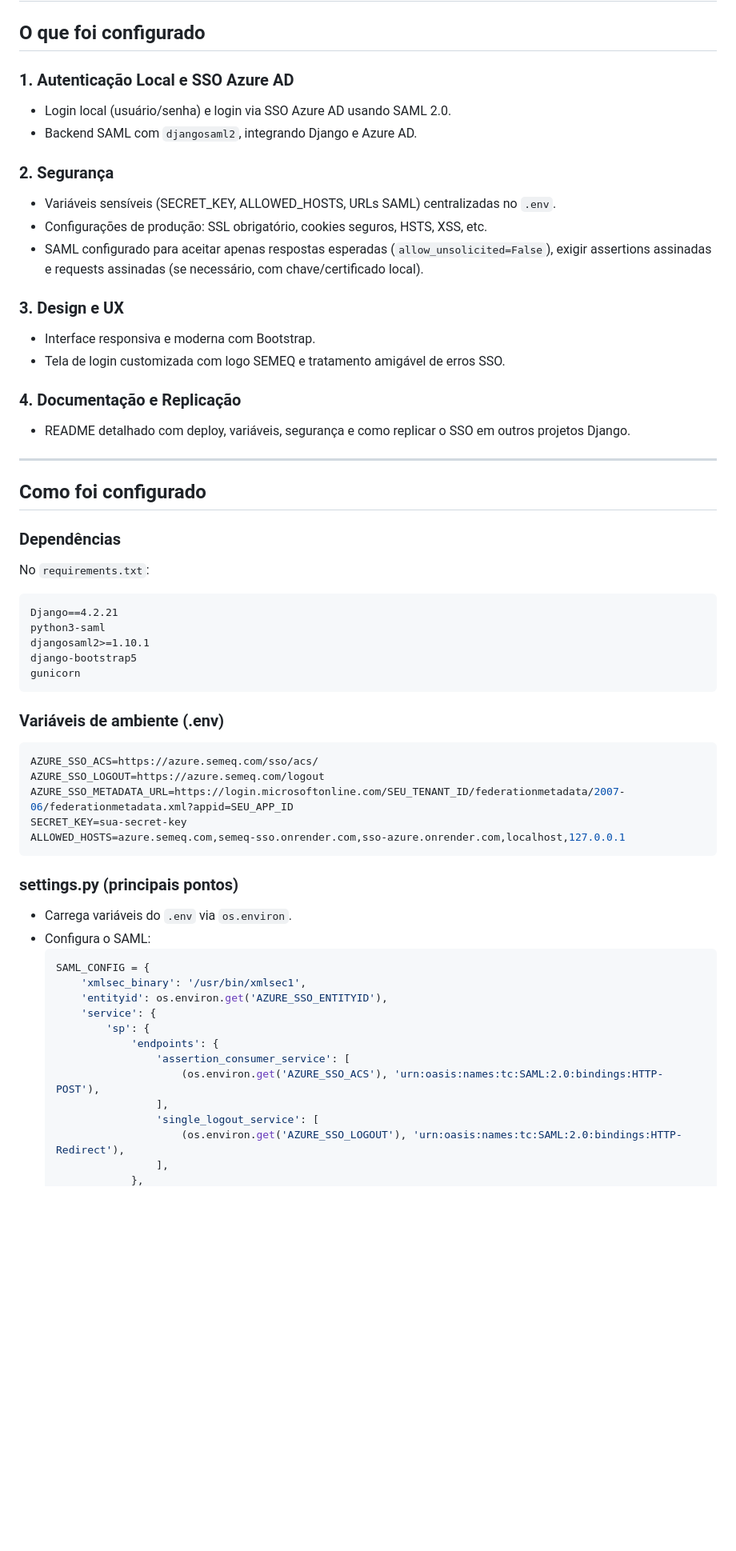
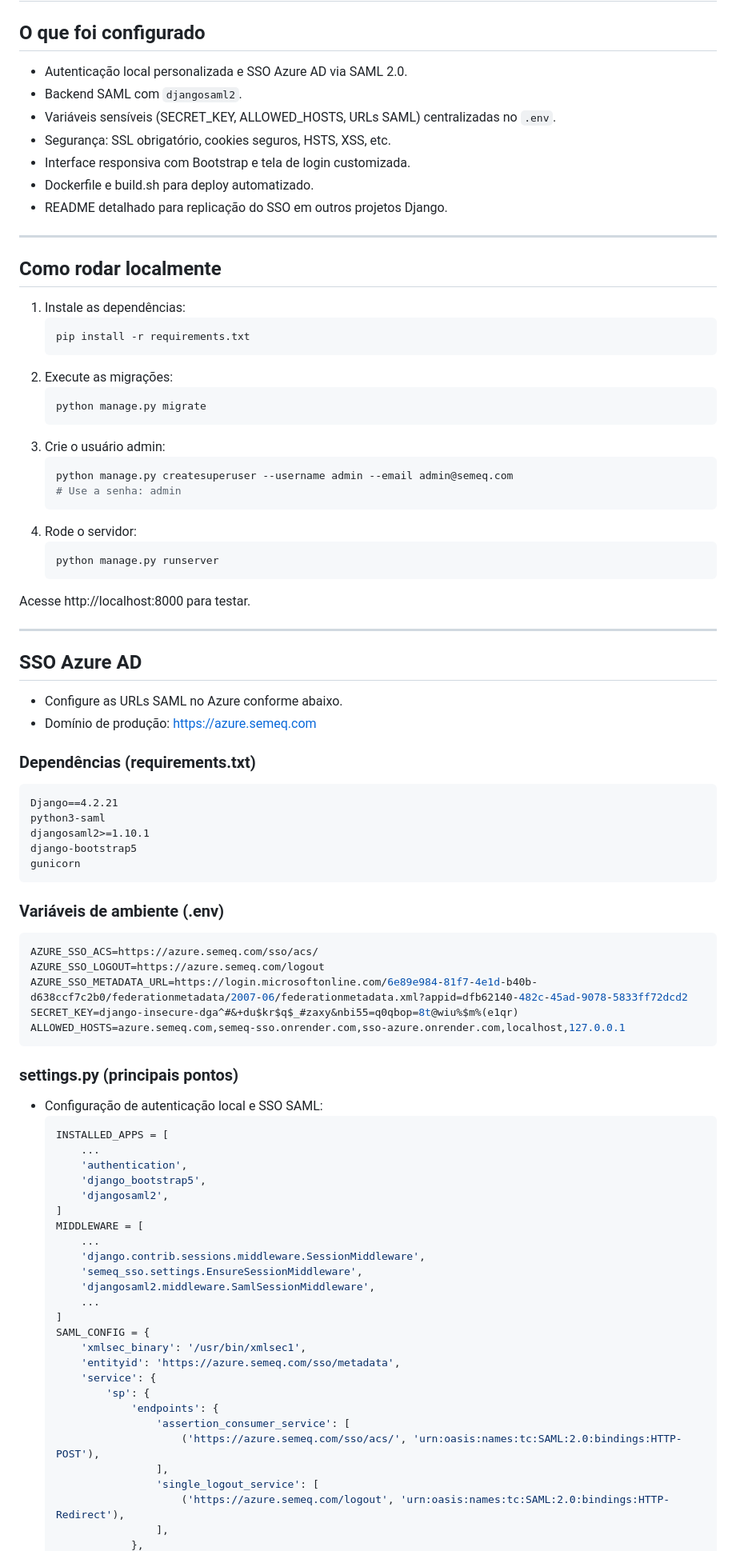
Before and after one commit to diegonorman/sso-azure, a Markdown page: README.md, the part around the change printed below. Shown: that part at 80% size. Drawn GitHub-style; blank space fills up the shorter version.

````diff
--- a/README.md
+++ b/README.md
@@ -2,28 +2,46 @@
 
 ## O que foi configurado
 
-### 1. Autenticação Local e SSO Azure AD
-- Login local (usuário/senha) e login via SSO Azure AD usando SAML 2.0.
-- Backend SAML com `djangosaml2`, integrando Django e Azure AD.
-
-### 2. Segurança
+- Autenticação local personalizada e SSO Azure AD via SAML 2.0.
+- Backend SAML com `djangosaml2`.
 - Variáveis sensíveis (SECRET_KEY, ALLOWED_HOSTS, URLs SAML) centralizadas no `.env`.
-- Configurações de produção: SSL obrigatório, cookies seguros, HSTS, XSS, etc.
-- SAML configurado para aceitar apenas respostas esperadas (`allow_unsolicited=False`), exigir assertions assinadas e requests assinadas (se necessário, com chave/certificado local).
-
-### 3. Design e UX
-- Interface responsiva e moderna com Bootstrap.
-- Tela de login customizada com logo SEMEQ e tratamento amigável de erros SSO.
-
-### 4. Documentação e Replicação
-- README detalhado com deploy, variáveis, segurança e como replicar o SSO em outros projetos Django.
+- Segurança: SSL obrigatório, cookies seguros, HSTS, XSS, etc.
+- Interface responsiva com Bootstrap e tela de login customizada.
+- Dockerfile e build.sh para deploy automatizado.
+- README detalhado para replicação do SSO em outros projetos Django.
 
 ---
 
-## Como foi configurado
+## Como rodar localmente
 
-### Dependências
-No `requirements.txt`:
+1. Instale as dependências:
+   ```bash
+   pip install -r requirements.txt
+   ```
+2. Execute as migrações:
+   ```bash
+   python manage.py migrate
+   ```
+3. Crie o usuário admin:
+   ```bash
+   python manage.py createsuperuser --username admin --email admin@semeq.com
+   # Use a senha: admin
+   ```
+4. Rode o servidor:
+   ```bash
+   python manage.py runserver
+   ```
+
+Acesse http://localhost:8000 para testar.
+
+---
+
+## SSO Azure AD
+
+- Configure as URLs SAML no Azure conforme abaixo.
+- Domínio de produção: https://azure.semeq.com
+
+### Dependências (requirements.txt)
 ```
 Django==4.2.21
 python3-saml
@@ -36,25 +54,37 @@ gunicorn
 ```env
 AZURE_SSO_ACS=https://azure.semeq.com/sso/acs/
 AZURE_SSO_LOGOUT=https://azure.semeq.com/logout
-AZURE_SSO_METADATA_URL=https://login.microsoftonline.com/SEU_TENANT_ID/federationmetadata/2007-06/federationmetadata.xml?appid=SEU_APP_ID
-SECRET_KEY=sua-secret-key
+AZURE_SSO_METADATA_URL=https://login.microsoftonline.com/6e89e984-81f7-4e1d-b40b-d638ccf7c2b0/federationmetadata/2007-06/federationmetadata.xml?appid=dfb62140-482c-45ad-9078-5833ff72dcd2
+SECRET_KEY=django-insecure-dga^#&+du$kr$q$_#zaxy&nbi55=q0qbop=8t@wiu%$m%(e1qr)
 ALLOWED_HOSTS=azure.semeq.com,semeq-sso.onrender.com,sso-azure.onrender.com,localhost,127.0.0.1
 ```
 
 ### settings.py (principais pontos)
-- Carrega variáveis do `.env` via `os.environ`.
-- Configura o SAML:
+- Configuração de autenticação local e SSO SAML:
   ```python
+  INSTALLED_APPS = [
+      ...
+      'authentication',
+      'django_bootstrap5',
+      'djangosaml2',
+  ]
+  MIDDLEWARE = [
+      ...
+      'django.contrib.sessions.middleware.SessionMiddleware',
+      'semeq_sso.settings.EnsureSessionMiddleware',
+      'djangosaml2.middleware.SamlSessionMiddleware',
+      ...
+  ]
   SAML_CONFIG = {
       'xmlsec_binary': '/usr/bin/xmlsec1',
-      'entityid': os.environ.get('AZURE_SSO_ENTITYID'),
+      'entityid': 'https://azure.semeq.com/sso/metadata',
       'service': {
           'sp': {
               'endpoints': {
                   'assertion_consumer_service': [
-                      (os.environ.get('AZURE_SSO_ACS'), 'urn:oasis:names:tc:SAML:2.0:bindings:HTTP-POST'),
+                      ('https://azure.semeq.com/sso/acs/', 'urn:oasis:names:tc:SAML:2.0:bindings:HTTP-POST'),
                   ],
                   'single_logout_service': [
-                      (os.environ.get('AZURE_SSO_LOGOUT'), 'urn:oasis:names:tc:SAML:2.0:bindings:HTTP-Redirect'),
+                      ('https://azure.semeq.com/logout', 'urn:oasis:names:tc:SAML:2.0:bindings:HTTP-Redirect'),
                   ],
               },
````
Also changed, not shown: other parts of README.md (+38 -35 lines).
